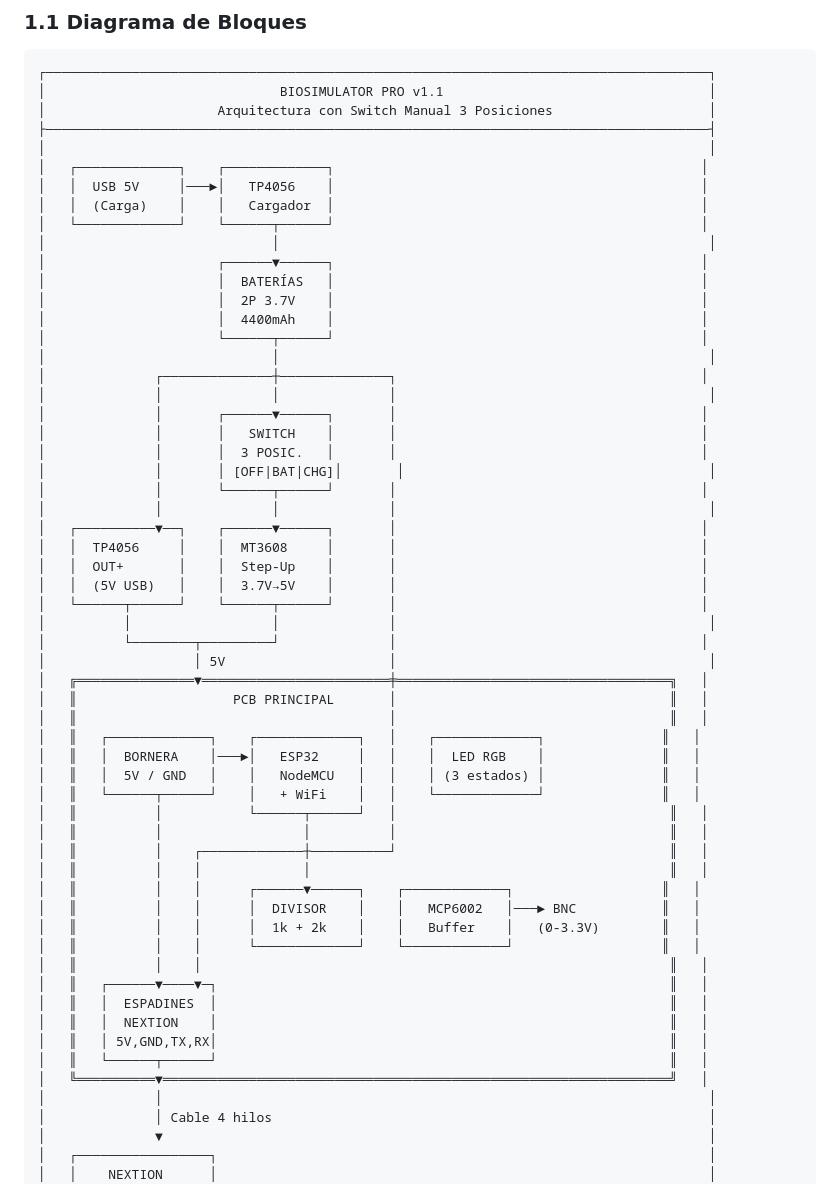
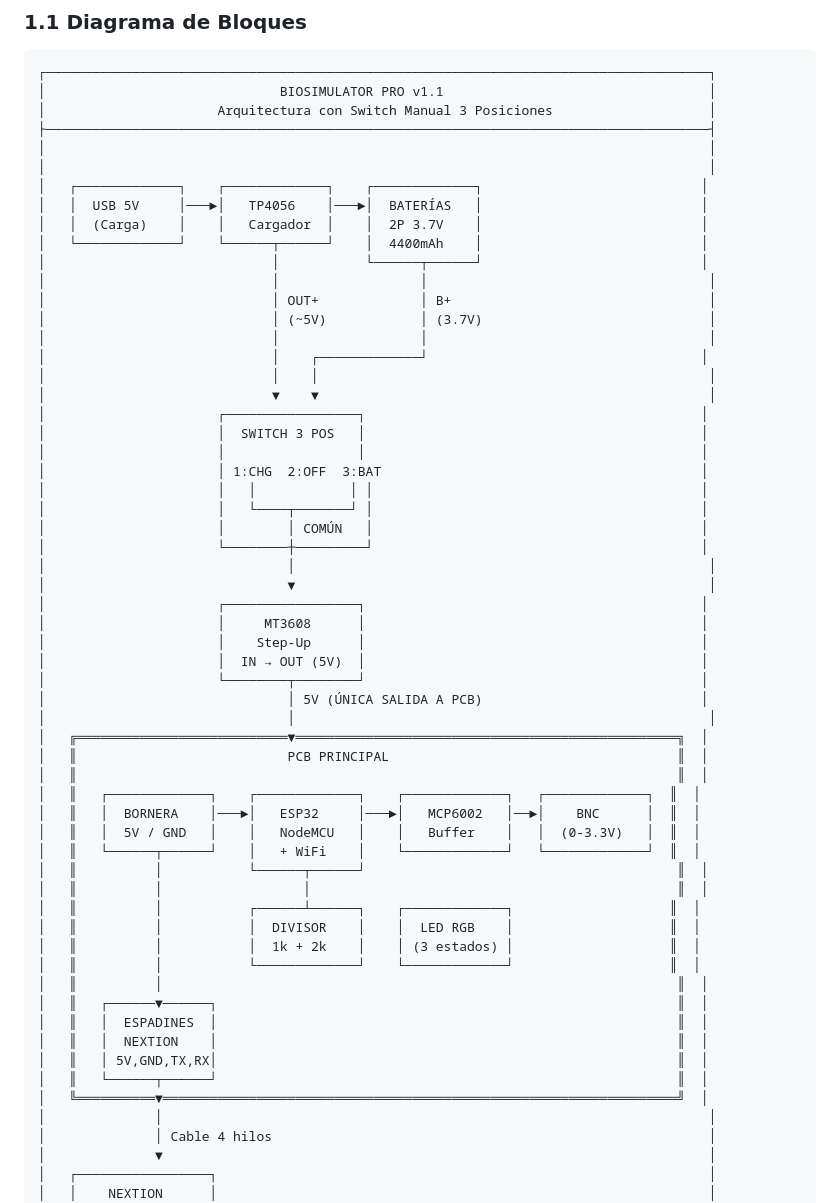
Before and after one commit to scarletsnchez22/BioSignalSimulatorPro, a Markdown page: docs/HARDWARE_ELECTRONICS.md, the part around the change. Drawn GitHub-style.

Commit message:
docs: clarificar diagrama - solo MT3608 alimenta PCB

```diff
--- a/docs/HARDWARE_ELECTRONICS.md
+++ b/docs/HARDWARE_ELECTRONICS.md
@@ -30,55 +30,56 @@
 │                      Arquitectura con Switch Manual 3 Posiciones                    │
 ├─────────────────────────────────────────────────────────────────────────────────────┤
 │                                                                                     │
-│   ┌─────────────┐    ┌─────────────┐                                               │
-│   │  USB 5V     │───►│   TP4056    │                                               │
-│   │  (Carga)    │    │   Cargador  │                                               │
-│   └─────────────┘    └──────┬──────┘                                               │
-│                             │                                                       │
-│                      ┌──────▼──────┐                                               │
-│                      │  BATERÍAS   │                                               │
-│                      │  2P 3.7V    │                                               │
-│                      │  4400mAh    │                                               │
-│                      └──────┬──────┘                                               │
-│                             │                                                       │
-│              ┌──────────────┼──────────────┐                                       │
-│              │              │              │                                        │
-│              │       ┌──────▼──────┐       │                                       │
-│              │       │   SWITCH    │       │                                       │
-│              │       │  3 POSIC.   │       │                                       │
-│              │       │ [OFF|BAT|CHG]│       │                                       │
-│              │       └──────┬──────┘       │                                       │
-│              │              │              │                                        │
-│   ┌──────────▼──┐    ┌──────▼──────┐       │                                       │
-│   │  TP4056     │    │  MT3608     │       │                                       │
-│   │  OUT+       │    │  Step-Up    │       │                                       │
-│   │  (5V USB)   │    │  3.7V→5V    │       │                                       │
-│   └──────┬──────┘    └──────┬──────┘       │                                       │
-│          │                  │              │                                        │
-│          └────────┬─────────┘              │                                       │
-│                   │ 5V                     │                                        │
-│   ╔═══════════════▼════════════════════════╪═══════════════════════════════════╗   │
-│   ║                    PCB PRINCIPAL       │                                   ║   │
-│   ║                                        │                                   ║   │
-│   ║   ┌─────────────┐    ┌─────────────┐   │    ┌─────────────┐               ║   │
-│   ║   │  BORNERA    │───►│   ESP32     │   │    │  LED RGB    │               ║   │
-│   ║   │  5V / GND   │    │   NodeMCU   │   │    │ (3 estados) │               ║   │
-│   ║   └──────┬──────┘    │   + WiFi    │   │    └─────────────┘               ║   │
-│   ║          │           └──────┬──────┘   │                                   ║   │
-│   ║          │                  │          │                                   ║   │
-│   ║          │    ┌─────────────┼──────────┘                                   ║   │
-│   ║          │    │             │                                              ║   │
-│   ║          │    │      ┌──────▼──────┐    ┌─────────────┐                   ║   │
-│   ║          │    │      │  DIVISOR    │    │   MCP6002   │───► BNC           ║   │
-│   ║          │    │      │  1k + 2k    │    │   Buffer    │   (0-3.3V)        ║   │
-│   ║          │    │      └─────────────┘    └─────────────┘                   ║   │
-│   ║          │    │                                                            ║   │
-│   ║   ┌──────▼────▼─┐                                                          ║   │
-│   ║   │  ESPADINES  │                                                          ║   │
-│   ║   │  NEXTION    │                                                          ║   │
-│   ║   │ 5V,GND,TX,RX│                                                          ║   │
-│   ║   └──────┬──────┘                                                          ║   │
-│   ╚══════════▼═════════════════════════════════════════════════════════════════╝   │
+│                                                                                     │
+│   ┌─────────────┐    ┌─────────────┐    ┌─────────────┐                            │
+│   │  USB 5V     │───►│   TP4056    │───►│  BATERÍAS   │                            │
+│   │  (Carga)    │    │   Cargador  │    │  2P 3.7V    │                            │
+│   └─────────────┘    └──────┬──────┘    │  4400mAh    │                            │
+│                             │           └──────┬──────┘                            │
+│                             │                  │                                    │
+│                             │ OUT+             │ B+                                 │
+│                             │ (~5V)            │ (3.7V)                             │
+│                             │                  │                                    │
+│                             │    ┌─────────────┘                                   │
+│                             │    │                                                  │
+│                             ▼    ▼                                                  │
+│                      ┌─────────────────┐                                           │
+│                      │  SWITCH 3 POS   │                                           │
+│                      │                 │                                           │
+│                      │ 1:CHG  2:OFF  3:BAT                                         │
+│                      │   │            │ │                                          │
+│                      │   └────┬───────┘ │                                          │
+│                      │        │ COMÚN   │                                          │
+│                      └────────┼─────────┘                                          │
+│                               │                                                     │
+│                               ▼                                                     │
+│                      ┌─────────────────┐                                           │
+│                      │     MT3608      │                                           │
+│                      │    Step-Up      │                                           │
+│                      │  IN → OUT (5V)  │                                           │
+│                      └────────┬────────┘                                           │
+│                               │ 5V (ÚNICA SALIDA A PCB)                            │
+│                               │                                                     │
+│   ╔═══════════════════════════▼═════════════════════════════════════════════════╗  │
+│   ║                           PCB PRINCIPAL                                     ║  │
+│   ║                                                                             ║  │
+│   ║   ┌─────────────┐    ┌─────────────┐    ┌─────────────┐   ┌─────────────┐  ║  │
+│   ║   │  BORNERA    │───►│   ESP32     │───►│   MCP6002   │──►│    BNC      │  ║  │
+│   ║   │  5V / GND   │    │   NodeMCU   │    │   Buffer    │   │  (0-3.3V)   │  ║  │
+│   ║   └──────┬──────┘    │   + WiFi    │    └─────────────┘   └─────────────┘  ║  │
+│   ║          │           └──────┬──────┘                                        ║  │
+│   ║          │                  │                                               ║  │
+│   ║          │           ┌──────┴──────┐    ┌─────────────┐                    ║  │
+│   ║          │           │  DIVISOR    │    │  LED RGB    │                    ║  │
+│   ║          │           │  1k + 2k    │    │ (3 estados) │                    ║  │
+│   ║          │           └─────────────┘    └─────────────┘                    ║  │
+│   ║          │                                                                  ║  │
+│   ║   ┌──────▼──────┐                                                           ║  │
+│   ║   │  ESPADINES  │                                                           ║  │
+│   ║   │  NEXTION    │                                                           ║  │
+│   ║   │ 5V,GND,TX,RX│                                                           ║  │
+│   ║   └──────┬──────┘                                                           ║  │
+│   ╚══════════▼══════════════════════════════════════════════════════════════════╝  │
 │              │                                                                      │
 │              │ Cable 4 hilos                                                        │
 │              ▼                                                                      │
```
